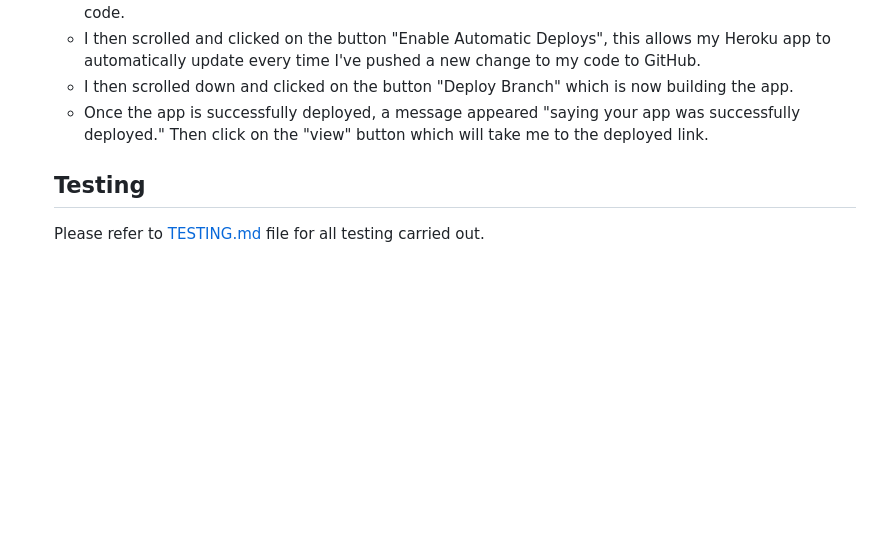
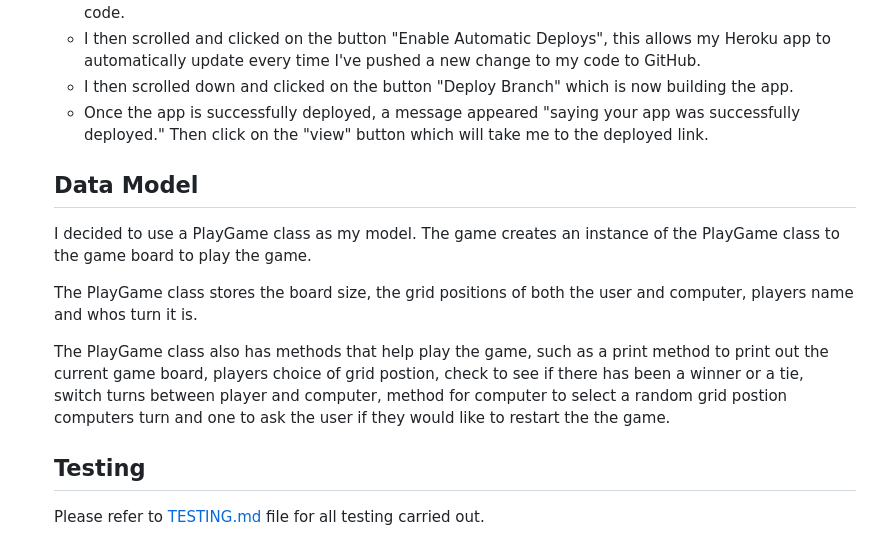
Before and after one commit to sam2829/project-3-0s-and-Xs, a Markdown page: README.md, the part around the change. Drawn GitHub-style; blank space fills up the shorter version.

Commit message:
Add data model section to the read me file

```diff
--- a/README.md
+++ b/README.md
@@ -120,6 +120,14 @@ This project was deployed using the Code Institute's mock terminal for Heroku.
   - I then scrolled down and clicked on the button "Deploy Branch" which is now building the app.
   - Once the app is successfully deployed, a message appeared "saying your app was successfully deployed." Then click on the "view" button which will take me to the deployed link.
 
+  ## Data Model
+
+  I decided to use a PlayGame class as my model. The game creates an instance of the PlayGame class to the game board to play the game.
+
+  The PlayGame class stores the board size, the grid positions of both the user and computer, players name and whos turn it is.
+
+  The PlayGame class also has methods that help play the game, such as a print method to print out the current game board, players choice of grid postion, check to see if there has been a winner or a tie, switch turns between player and computer, method for computer to select a random grid postion computers turn and one to ask the user if they would like to restart the the game.
+
   ## Testing
 
   Please refer to [TESTING.md](TESTING.md) file for all testing carried out.
```
